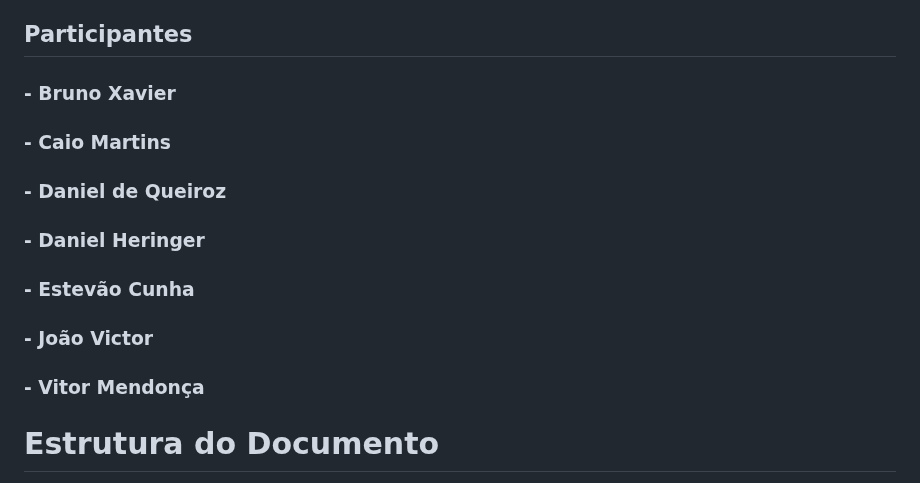
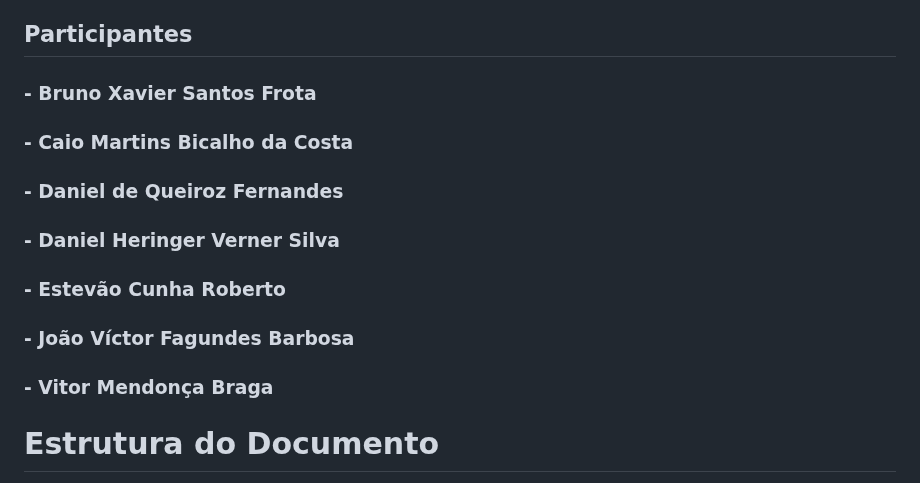
Before and after one commit to ICEI-PUC-Minas-PCO-SI/pco-si-2024-1-tiaw-gm-empire, a Markdown page: docs/02 - relatório técnico/Relatorio Tecnico - TEMPLATE.md, the part around the change. Drawn GitHub-style.

```diff
--- a/docs/02 - relatório técnico/Relatorio Tecnico - TEMPLATE.md
+++ b/docs/02 - relatório técnico/Relatorio Tecnico - TEMPLATE.md
@@ -10,13 +10,13 @@ Curso que tem o estudo voltado para a compreensão, desenvolvimento e aplicaçã
 
 ## Participantes
 
-### - Bruno Xavier
-### - Caio Martins
-### - Daniel de Queiroz
-### - Daniel Heringer
-### - Estevão Cunha
-### - João Victor
-### - Vitor Mendonça
+### - Bruno Xavier Santos Frota
+### - Caio Martins Bicalho da Costa
+### - Daniel de Queiroz Fernandes
+### - Daniel Heringer Verner Silva
+### - Estevão Cunha Roberto
+### - João Víctor Fagundes Barbosa
+### - Vitor Mendonça Braga
 
 # Estrutura do Documento
 
```
